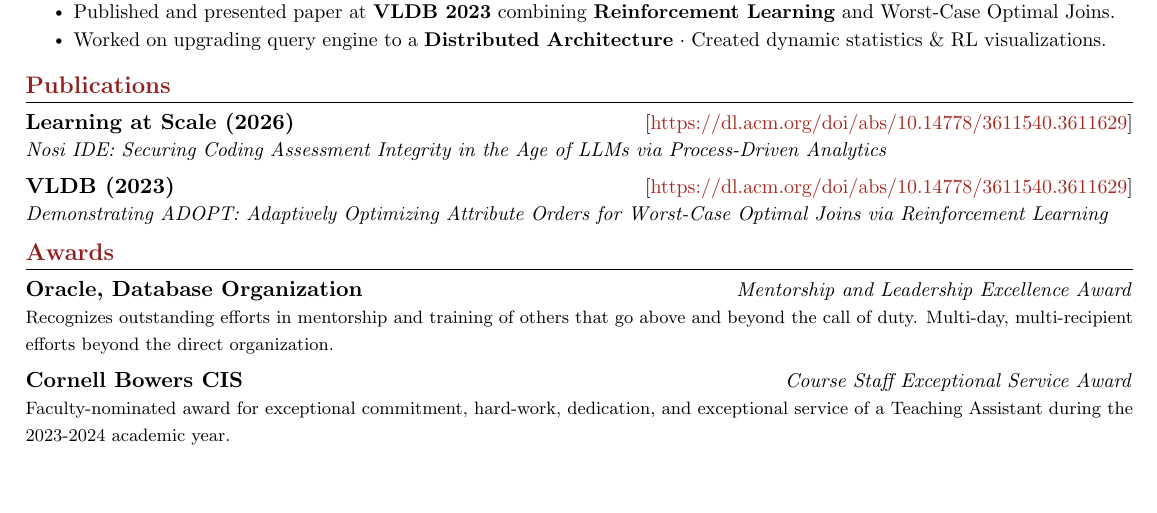
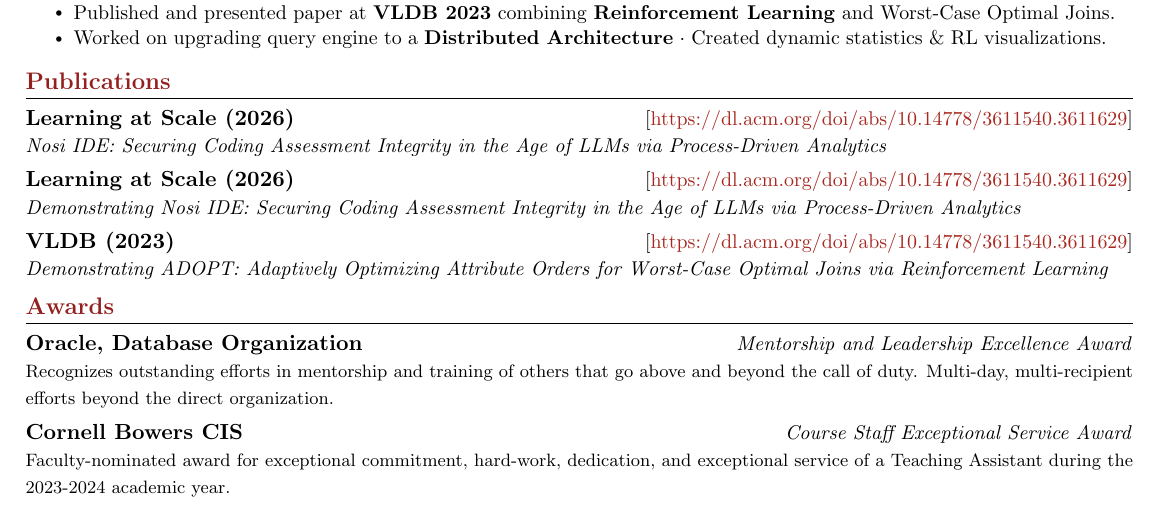
Before and after one commit to MitchellGray100/Resume, a LaTeX CV (Mitchell_Gray_Resume.tex): part of page 2 of 2, cut so that both start at the same text, the shorter picture padded with empty space. Compiled offline with pdfLaTeX.

Commit message:
added demo pub

```diff
--- a/Mitchell_Gray_Resume.tex
+++ b/Mitchell_Gray_Resume.tex
@@ -318,6 +318,11 @@
      LLMs via Process-Driven Analytics}
      {[\href{https://dl.acm.org/doi/abs/10.14778/3611540.3611629}
      {https://dl.acm.org/doi/abs/10.14778/3611540.3611629}]} % TODO update link
+    \resumePublication{Learning at Scale (2026)}
+    {Demonstrating Nosi IDE: Securing Coding Assessment Integrity in the Age of
+     LLMs via Process-Driven Analytics}
+     {[\href{https://dl.acm.org/doi/abs/10.14778/3611540.3611629}
+     {https://dl.acm.org/doi/abs/10.14778/3611540.3611629}]} % TODO update link
     \resumePublication{VLDB (2023)}
     {Demonstrating ADOPT: Adaptively Optimizing Attribute Orders
     for Worst-Case Optimal Joins via Reinforcement Learning}
```
Also changed, not shown: Mitchell_Gray_Resume.pdf.
